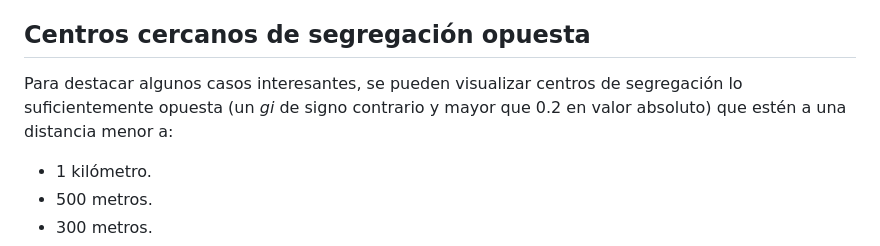
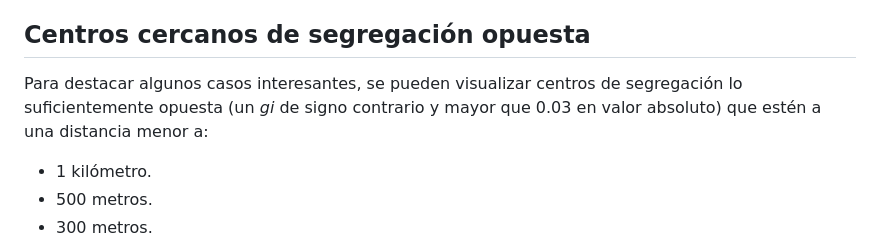
Before and after one commit to saragarz/CMsegregation, a Markdown page: README.md, the part around the change. Rendered like a GitHub page.

```diff
--- a/README.md
+++ b/README.md
@@ -43,7 +43,7 @@ Pasando el ratón por cada centro se pueden ver más datos:
 - Alumnos totales.
 
 ## Centros cercanos de segregación opuesta
-Para destacar algunos casos interesantes, se pueden visualizar centros de segregación lo suficientemente opuesta (un _gi_ de signo contrario y mayor que 0.2 en valor absoluto) que estén a una distancia menor a:
+Para destacar algunos casos interesantes, se pueden visualizar centros de segregación lo suficientemente opuesta (un _gi_ de signo contrario y mayor que 0.03 en valor absoluto) que estén a una distancia menor a:
 - 1 kilómetro.
 - 500 metros.
 - 300 metros.
```
